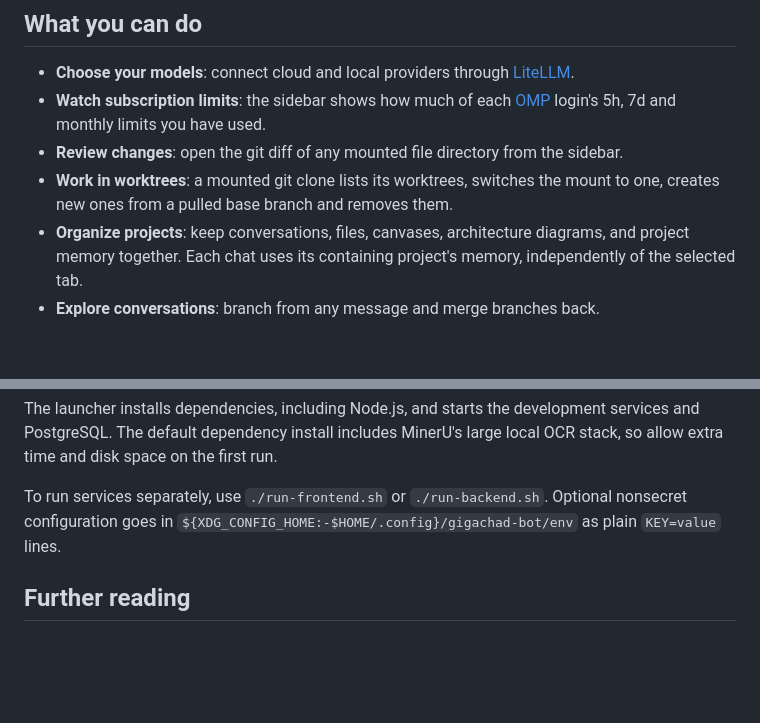
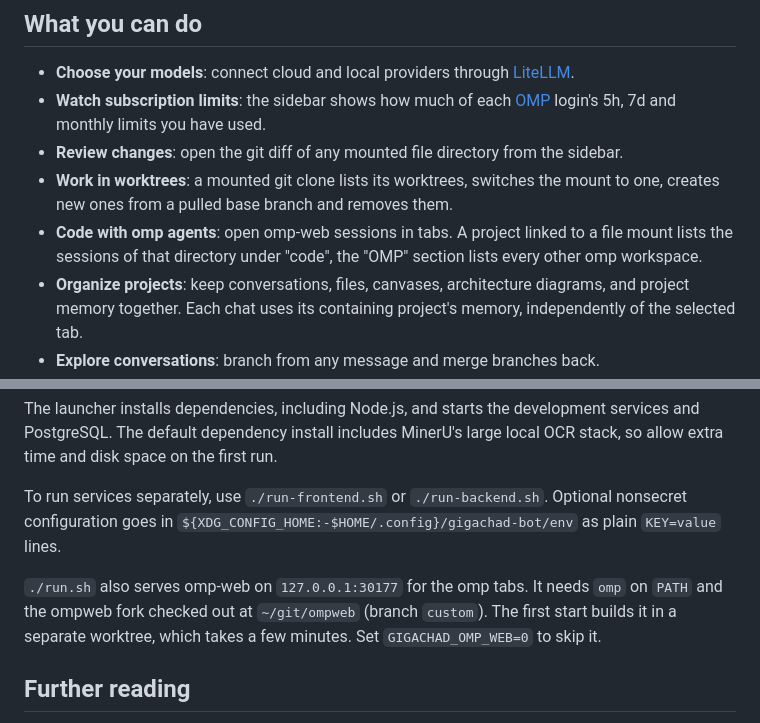
Before and after one commit to patrickab/gigachad-bot, a Markdown page: README.md, 2 parts joined by grey strips. Drawn GitHub-style; blank space fills up the shorter version.

```diff
--- a/README.md
+++ b/README.md
@@ -10,6 +10,7 @@ A self-hosted LLM workspace for chat, research, and working with your own docume
 - **Watch subscription limits**: the sidebar shows how much of each [OMP](https://github.com/can1357/oh-my-pi) login's 5h, 7d and monthly limits you have used.
 - **Review changes**: open the git diff of any mounted file directory from the sidebar.
 - **Work in worktrees**: a mounted git clone lists its worktrees, switches the mount to one, creates new ones from a pulled base branch and removes them.
+- **Code with omp agents**: open omp-web sessions in tabs. A project linked to a file mount lists the sessions of that directory under "code", the "OMP" section lists every other omp workspace.
 - **Organize projects**: keep conversations, files, canvases, architecture diagrams, and project memory together. Each chat uses its containing project's memory, independently of the selected tab.
 - **Explore conversations**: branch from any message and merge branches back.
 - **Work with documents**: extract PDF content with [MinerU](https://github.com/opendatalab/mineru), attach live file references, and edit Obsidian vault files in place.
@@ -45,6 +46,8 @@ The launcher installs dependencies, including Node.js, and starts the developmen
 
 To run services separately, use `./run-frontend.sh` or `./run-backend.sh`. Optional nonsecret configuration goes in `${XDG_CONFIG_HOME:-$HOME/.config}/gigachad-bot/env` as plain `KEY=value` lines.
 
+`./run.sh` also serves omp-web on `127.0.0.1:30177` for the omp tabs. It needs `omp` on `PATH` and the ompweb fork checked out at `~/git/ompweb` (branch `custom`). The first start builds it in a separate worktree, which takes a few minutes. Set `GIGACHAD_OMP_WEB=0` to skip it.
+
 ## Further reading
 
 - [System overview](.technical-docs/system-overview.md): architecture, storage, and backend services.
```
Also changed, not shown: .technical-docs/system-overview.md (+35 -0 lines).
